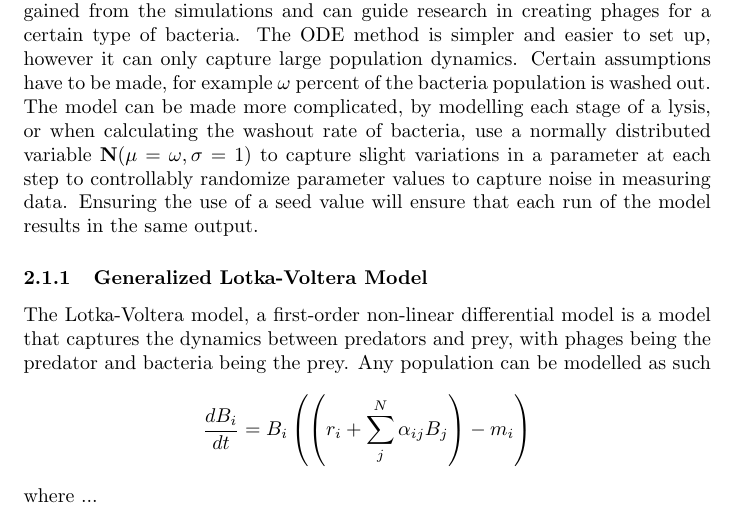
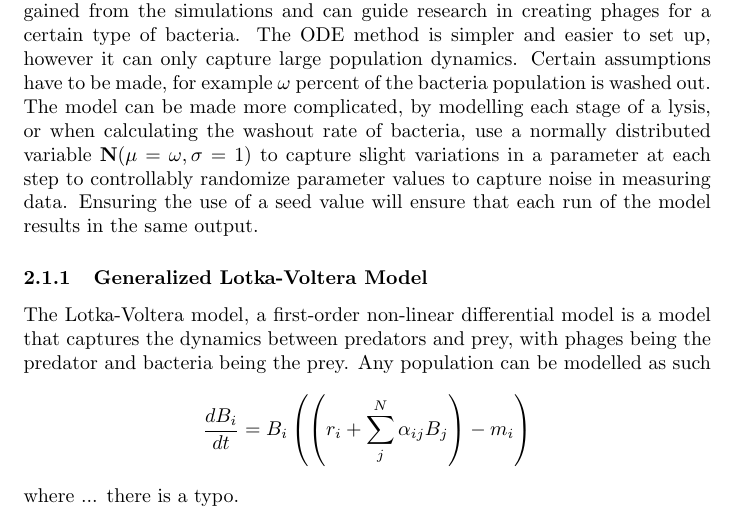
Before and after one commit to BiggusVickus/Master-Thesis, a LaTeX paper (LatexReport/main.tex, which reads LatexReport/Chapters/Literature.tex): part of page 10 of 23, cut so that both start at the same text. Compiled offline with pdfLaTeX.

Commit message:
lit update

```diff
--- a/LatexReport/Chapters/Literature.tex
+++ b/LatexReport/Chapters/Literature.tex
@@ -8,7 +8,7 @@ The Lotka-Voltera model, a first-order non-linear differential model is a model
 \[
     \frac{d{B}_i}{dt} = {B}_i \left(\left(r_i + \sum_{j}^{N} \alpha_{ij}{B}_j \right) - m_i\right)
 \]
-where ...
+where ... there is a typo.
 
 \subsubsection{Generalized Consumer-Resource Model}
 The generalized Consumer-Resource Model models the growth of a population and resource dynamics between a population of bacteria ${B}_i$ and a resource ${R}_i$.
```
